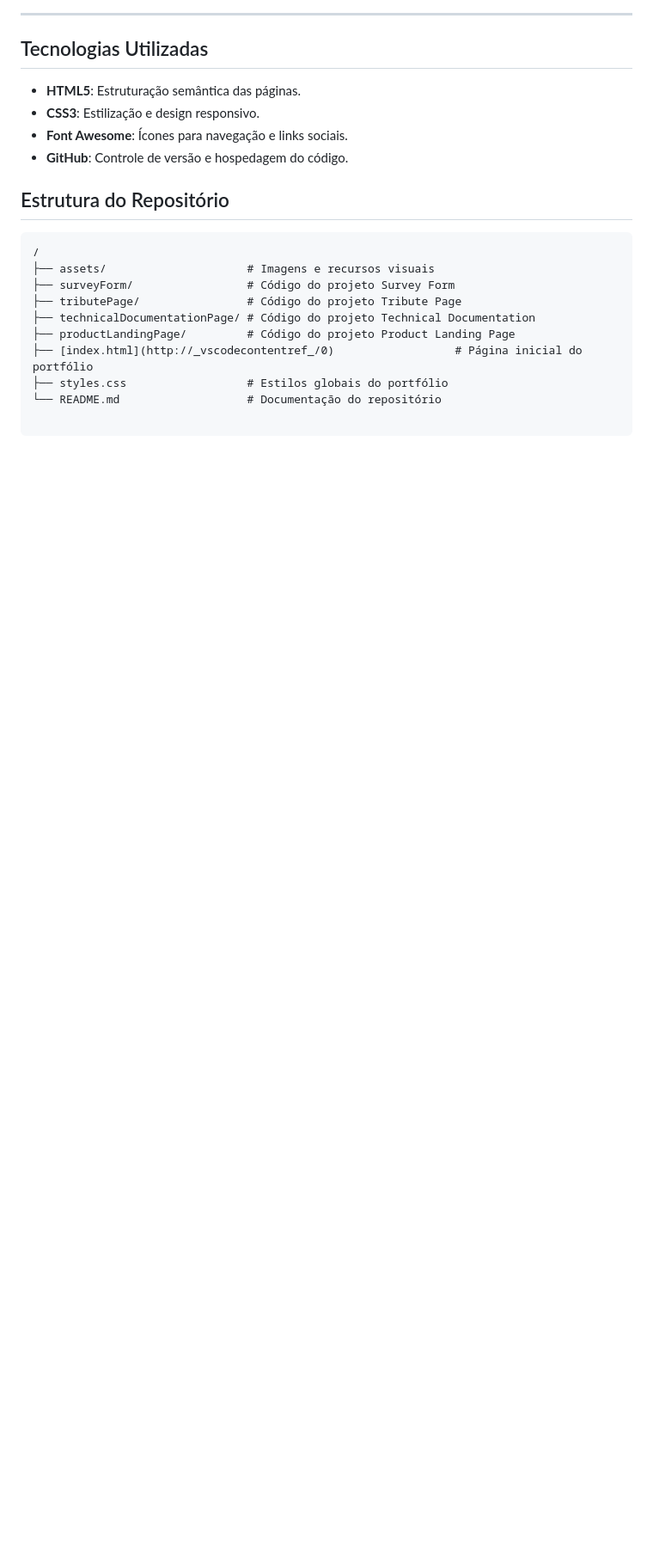
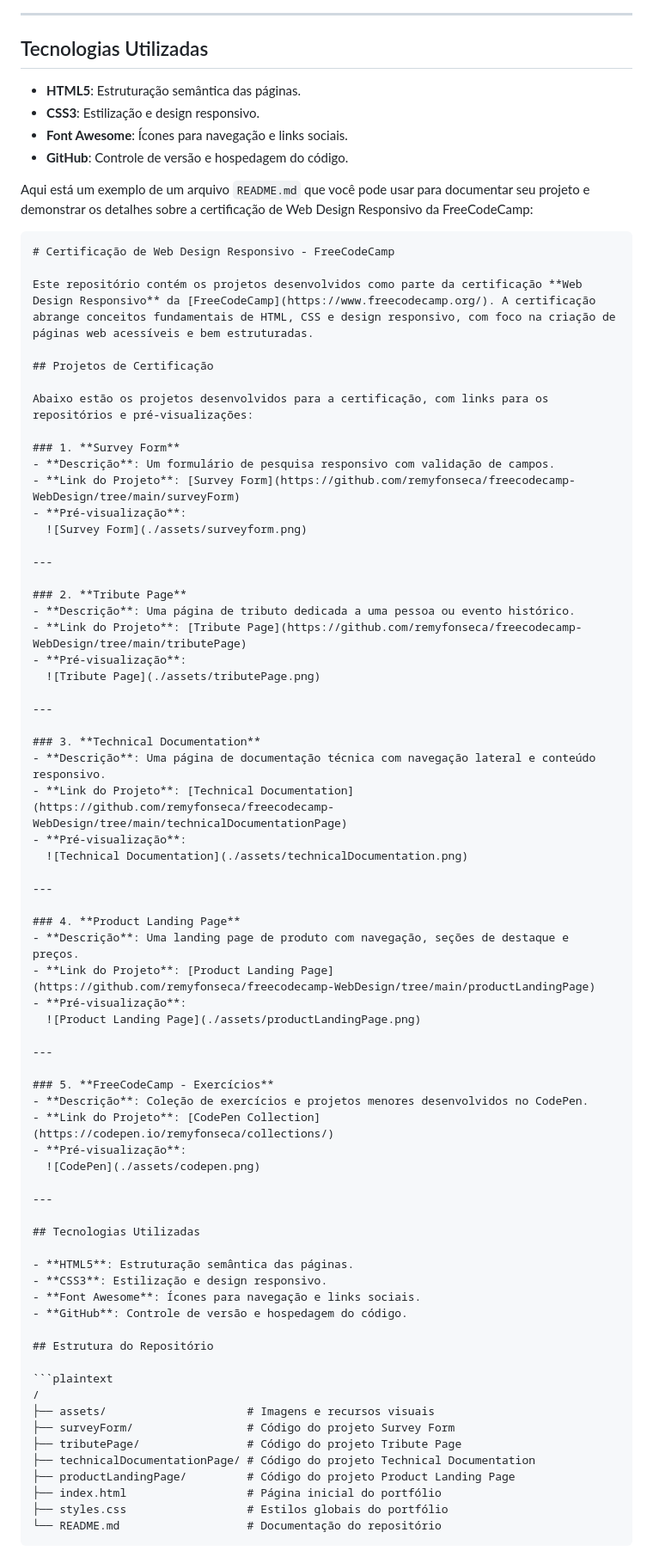
Before and after one commit to remyfonseca/freecodecamp-WebDesign, a Markdown page: readme.md, the part around the change printed below. Shown: that part at 86% size. Drawn GitHub-style; blank space fills up the shorter version.

````diff
--- a/readme.md
+++ b/readme.md
@@ -53,6 +53,64 @@ Abaixo estão os projetos desenvolvidos para a certificação, com links para os
 - **Font Awesome**: Ícones para navegação e links sociais.
 - **GitHub**: Controle de versão e hospedagem do código.
 
+Aqui está um exemplo de um arquivo `README.md` que você pode usar para documentar seu projeto e demonstrar os detalhes sobre a certificação de Web Design Responsivo da FreeCodeCamp:
+
+```markdown
+# Certificação de Web Design Responsivo - FreeCodeCamp
+
+Este repositório contém os projetos desenvolvidos como parte da certificação **Web Design Responsivo** da [FreeCodeCamp](https://www.freecodecamp.org/). A certificação abrange conceitos fundamentais de HTML, CSS e design responsivo, com foco na criação de páginas web acessíveis e bem estruturadas.
+
+## Projetos de Certificação
+
+Abaixo estão os projetos desenvolvidos para a certificação, com links para os repositórios e pré-visualizações:
+
+### 1. **Survey Form**
+- **Descrição**: Um formulário de pesquisa responsivo com validação de campos.
+- **Link do Projeto**: [Survey Form](https://github.com/remyfonseca/freecodecamp-WebDesign/tree/main/surveyForm)
+- **Pré-visualização**:
+  ![Survey Form](./assets/surveyform.png)
+
+---
+
+### 2. **Tribute Page**
+- **Descrição**: Uma página de tributo dedicada a uma pessoa ou evento histórico.
+- **Link do Projeto**: [Tribute Page](https://github.com/remyfonseca/freecodecamp-WebDesign/tree/main/tributePage)
+- **Pré-visualização**:
+  ![Tribute Page](./assets/tributePage.png)
+
+---
+
+### 3. **Technical Documentation**
+- **Descrição**: Uma página de documentação técnica com navegação lateral e conteúdo responsivo.
+- **Link do Projeto**: [Technical Documentation](https://github.com/remyfonseca/freecodecamp-WebDesign/tree/main/technicalDocumentationPage)
+- **Pré-visualização**:
+  ![Technical Documentation](./assets/technicalDocumentation.png)
+
+---
+
+### 4. **Product Landing Page**
+- **Descrição**: Uma landing page de produto com navegação, seções de destaque e preços.
+- **Link do Projeto**: [Product Landing Page](https://github.com/remyfonseca/freecodecamp-WebDesign/tree/main/productLandingPage)
+- **Pré-visualização**:
+  ![Product Landing Page](./assets/productLandingPage.png)
+
+---
+
+### 5. **FreeCodeCamp - Exercícios**
+- **Descrição**: Coleção de exercícios e projetos menores desenvolvidos no CodePen.
+- **Link do Projeto**: [CodePen Collection](https://codepen.io/remyfonseca/collections/)
+- **Pré-visualização**:
+  ![CodePen](./assets/codepen.png)
+
+---
+
+## Tecnologias Utilizadas
+
+- **HTML5**: Estruturação semântica das páginas.
+- **CSS3**: Estilização e design responsivo.
+- **Font Awesome**: Ícones para navegação e links sociais.
+- **GitHub**: Controle de versão e hospedagem do código.
+
 ## Estrutura do Repositório
 
 ```plaintext
@@ -62,6 +120,6 @@ Abaixo estão os projetos desenvolvidos para a certificação, com links para os
 ├── tributePage/                # Código do projeto Tribute Page
 ├── technicalDocumentationPage/ # Código do projeto Technical Documentation
 ├── productLandingPage/         # Código do projeto Product Landing Page
-├── [index.html](http://_vscodecontentref_/0)                  # Página inicial do portfólio
+├── index.html                  # Página inicial do portfólio
 ├── styles.css                  # Estilos globais do portfólio
 └── README.md                   # Documentação do repositório
````
Also changed, not shown: other parts of readme.md (+29 -0 lines).
